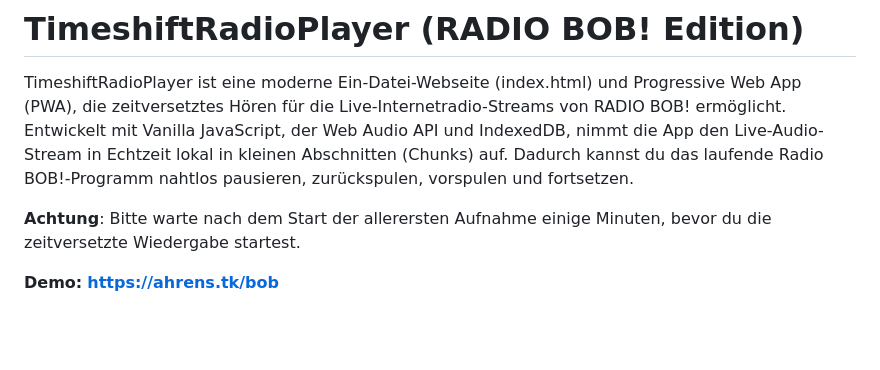
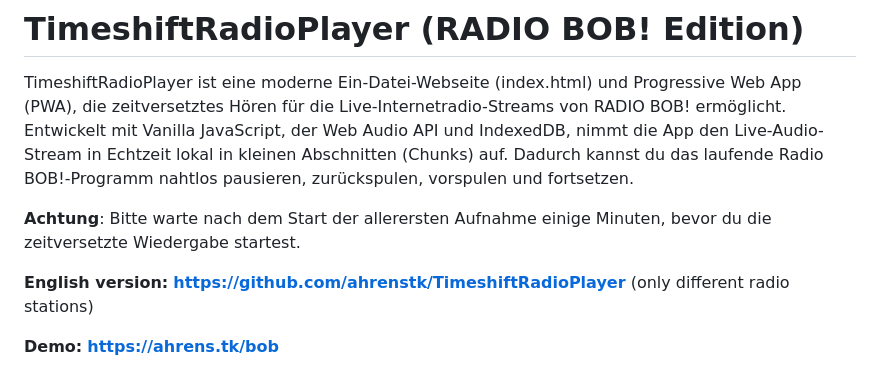
Before and after one commit to ahrenstk/RADIO-BOB-TimeshiftRadioPlayer, a Markdown page: README.md, the part around the change. Rendered like a GitHub page; blank space fills up the shorter version.

Commit message:
Add English version and demo link to README

```diff
--- a/README.md
+++ b/README.md
@@ -3,6 +3,9 @@
 TimeshiftRadioPlayer ist eine moderne Ein-Datei-Webseite (index.html) und Progressive Web App (PWA), die zeitversetztes Hören für die Live-Internetradio-Streams von RADIO BOB! ermöglicht. Entwickelt mit Vanilla JavaScript, der Web Audio API und IndexedDB, nimmt die App den Live-Audio-Stream in Echtzeit lokal in kleinen Abschnitten (Chunks) auf. Dadurch kannst du das laufende Radio BOB!-Programm nahtlos pausieren, zurückspulen, vorspulen und fortsetzen.
 
 **Achtung**: Bitte warte nach dem Start der allerersten Aufnahme einige Minuten, bevor du die zeitversetzte Wiedergabe startest.
+
+**English version:** **[https://github.com/ahrenstk/TimeshiftRadioPlayer](https://github.com/ahrenstk/TimeshiftRadioPlayer)** (only different radio stations)
+
 
 **Demo:** **[https://ahrens.tk/bob](https://ahrens.tk/bob)**
 
```
